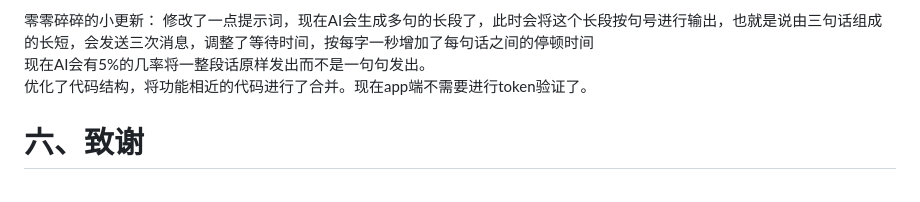
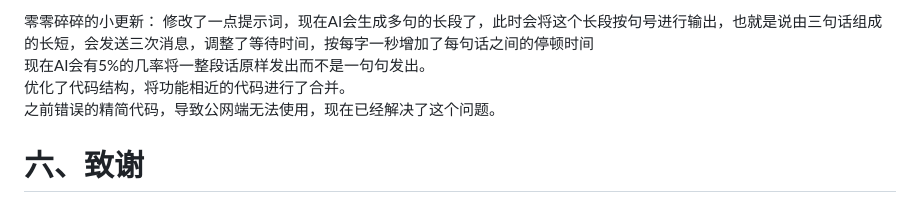
Before and after one commit to hanxfeng/hxf_easy_AI_chat, a Markdown page: README.md, the part around the change. GitHub-like rendering.

```diff
--- a/README.md
+++ b/README.md
@@ -123,7 +123,8 @@ v1.11.3
 零零碎碎的小更新：
 修改了一点提示词，现在AI会生成多句的长段了，此时会将这个长段按句号进行输出，也就是说由三句话组成的长短，会发送三次消息，调整了等待时间，按每字一秒增加了每句话之间的停顿时间
 现在AI会有5%的几率将一整段话原样发出而不是一句句发出。
-优化了代码结构，将功能相近的代码进行了合并。现在app端不需要进行token验证了。
+优化了代码结构，将功能相近的代码进行了合并。
+之前错误的精简代码，导致公网端无法使用，现在已经解决了这个问题。
 
 # 六、致谢
 感谢我的hxd —— Clay，没什么原因，纯粹写一句
```
